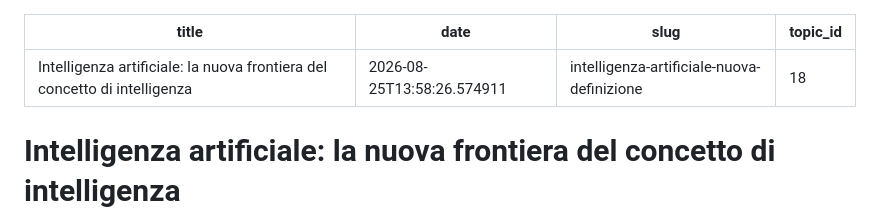
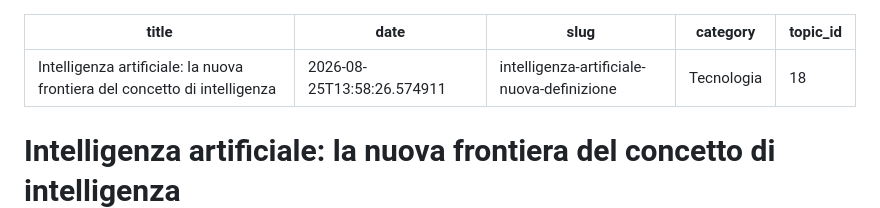
Before and after one commit to perinimvisual/Spillberg, a Markdown page: 2026/08/2026-08-25-intelligenza-artificiale-nuova-definizione.md, the part around the change. Drawn GitHub-style.

Commit message:
pubblicio: update 2026/08/2026-08-25-intelligenza-artificiale-nuova-definizione.md

```diff
--- a/2026/08/2026-08-25-intelligenza-artificiale-nuova-definizione.md
+++ b/2026/08/2026-08-25-intelligenza-artificiale-nuova-definizione.md
@@ -2,6 +2,7 @@
 title: "Intelligenza artificiale: la nuova frontiera del concetto di intelligenza"
 date: 2026-08-25T13:58:26.574911
 slug: intelligenza-artificiale-nuova-definizione
+category: "Tecnologia"
 topic_id: 18
 ---
 
```
